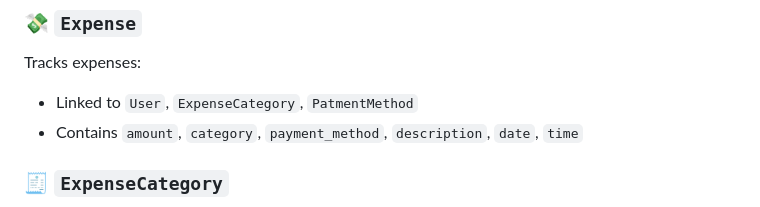
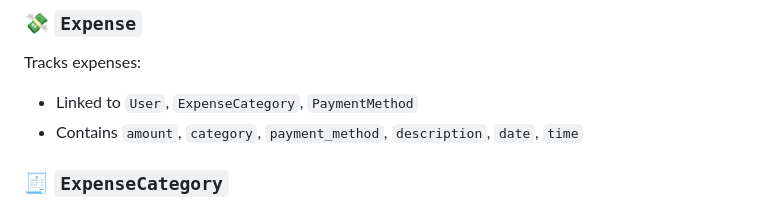
Before and after one commit to Piyushkumarsaini/expense_tracker, a Markdown page: README.md, the part around the change. Rendered like a GitHub page.

```diff
--- a/README.md
+++ b/README.md
@@ -44,7 +44,7 @@ Stores names of income types (e.g. Salary, Bonus)
 
 ### 💸 `Expense`
 Tracks expenses:
-- Linked to `User`, `ExpenseCategory`, `PatmentMethod`
+- Linked to `User`, `ExpenseCategory`, `PaymentMethod`
 - Contains `amount`, `category`, `payment_method`, `description`, `date`, `time`
 
 ### 🧾 `ExpenseCategory`
```
